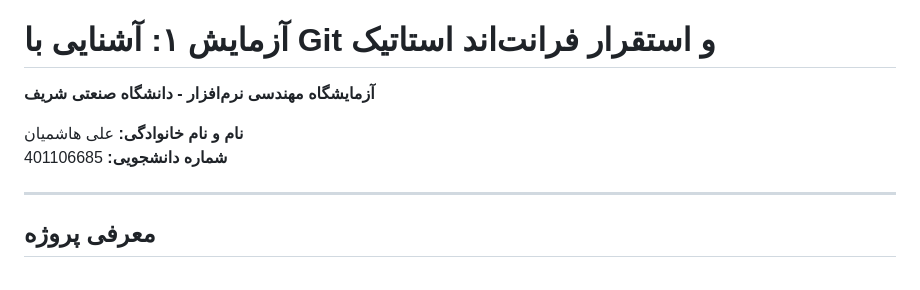
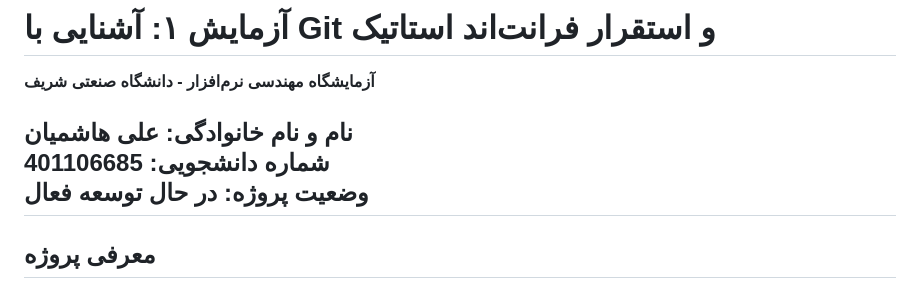
Before and after one commit to hashemian1382/my-persian-os, a Markdown page: README.md, the part around the change. Rendered like a GitHub page.

Commit message:
docs: add project status

```diff
--- a/README.md
+++ b/README.md
@@ -3,7 +3,7 @@
 
 **نام و نام خانوادگی:** علی هاشمیان
 **شماره دانشجویی:** 401106685
-
+**وضعیت پروژه:** در حال توسعه فعال
 ---
 
 ## معرفی پروژه
```
